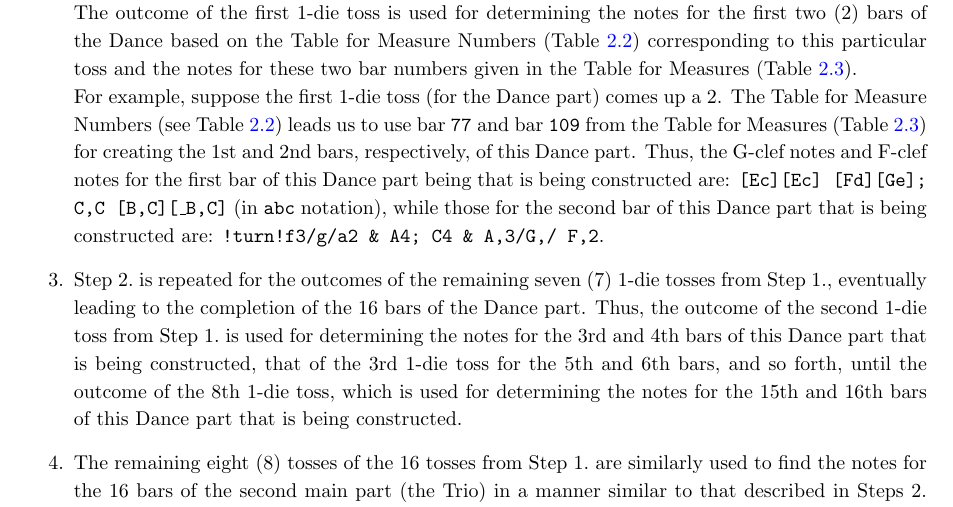
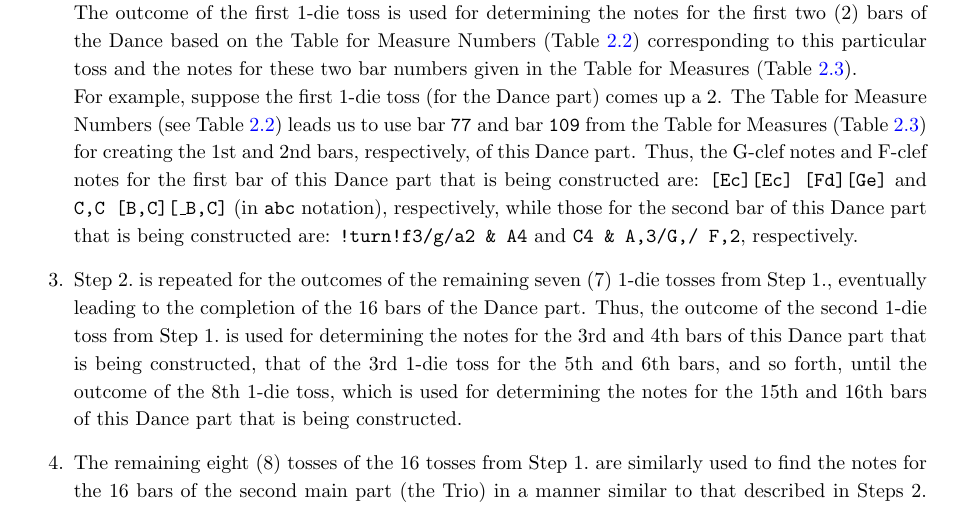
Before and after one commit to justineuro/mdgBookSVG6Kit, a LaTeX document (mdgBookSVG6v1.tex): part of page 5 of 11, cut so that both start at the same text. Compiled offline with pdfLaTeX.

Commit message:
2024-10-25

```diff
--- a/mdgBookSVG6v1.tex
+++ b/mdgBookSVG6v1.tex
@@ -164,7 +164,7 @@ The following Rules may be followed for generating each SD (not exactly the same
 \begin{enumerate}
 	\item [1.] For each main part (Dance or Trio), toss a usual six-sided die eight times then obtain the numbers on the face that comes up on each toss.  Hence, 16 six-sided one-die tosses (with possible outcomes from the set \{1, 2, 3, 4, 5, 6\} for each toss) are needed to generate a SD. (Two or four six-sided dice may also be used, what is essential is that eight (8) random integers (chosen from 1-6) are generated for constructing the 16 bars of the Dance part; ditto, for the Trio part.)
 	\item [2.\label{step2}] The 16 bars for the Dance part are obtained based on the first eight (8) 1-die tosses from Step~1.  The outcome of the first 1-die toss is used for determining the notes for the first two (2) bars of the Dance based on the Table for Measure Numbers (Table~\ref{tabFind}) corresponding to this particular toss and the notes for these two bar numbers given in the Table for Measures (Table~\ref{tabMeas}).\\
-	For example, suppose the first 1-die toss (for the Dance part) comes up a 2. The  Table for Measure Numbers (see Table~\ref{tabFind}) leads us to use bar {\tt 77} and bar {\tt 109} from the Table for Measures (Table~\ref{tabMeas}) for creating the 1st and 2nd bars, respectively, of this Dance part.  Thus, the G-clef notes and F-clef notes for the first bar of this Dance part being that is being constructed are: {\tt [Ec][Ec] [Fd][Ge]; C,C [B,C][\_B,C]} (in {\tt abc} notation), while those for the second bar of this Dance part that is being constructed are: {\tt !turn!f3/g/a2 \& A4; C4 \& A,3/G,/ F,2}.
+	For example, suppose the first 1-die toss (for the Dance part) comes up a 2. The Table for Measure Numbers (see Table~\ref{tabFind}) leads us to use bar {\tt 77} and bar {\tt 109} from the Table for Measures (Table~\ref{tabMeas}) for creating the 1st and 2nd bars, respectively, of this Dance part.  Thus, the G-clef notes and F-clef notes for the first bar of this Dance part that is being constructed are: {\tt [Ec][Ec] [Fd][Ge]} and {\tt C,C [B,C][\_B,C]} (in {\tt abc} notation), respectively, while those for the second bar of this Dance part that is being constructed are: {\tt !turn!f3/g/a2 \& A4} and {\tt C4 \& A,3/G,/ F,2}, respectively.
 
 	\item[3.\label{step3}] Step~2.\ is repeated for the outcomes of the remaining seven (7) 1-die tosses from Step 1., eventually leading to the completion of the 16 bars of the Dance part. Thus, the outcome of the second 1-die toss from Step~1.\ is used for determining the notes for the 3rd and 4th bars of this Dance part that is being constructed, that of the 3rd 1-die toss for the 5th and 6th bars, and so forth, until the outcome of the 8th 1-die toss, which is used for determining the notes for the 15th and 16th bars of this Dance part that is being constructed.
 
```
Also changed, not shown: README.md, mdgBookSV6v1-tit.pdf (deleted), mdgBookSVG6v1.pdf.
